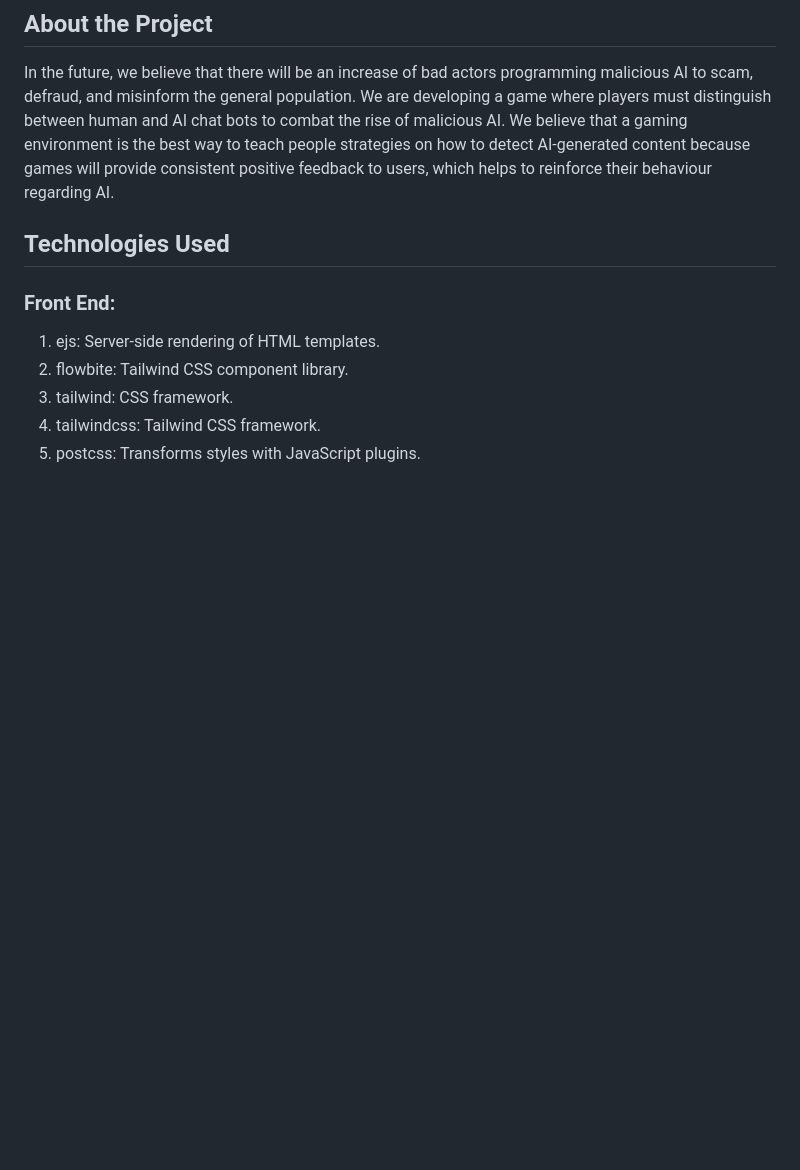
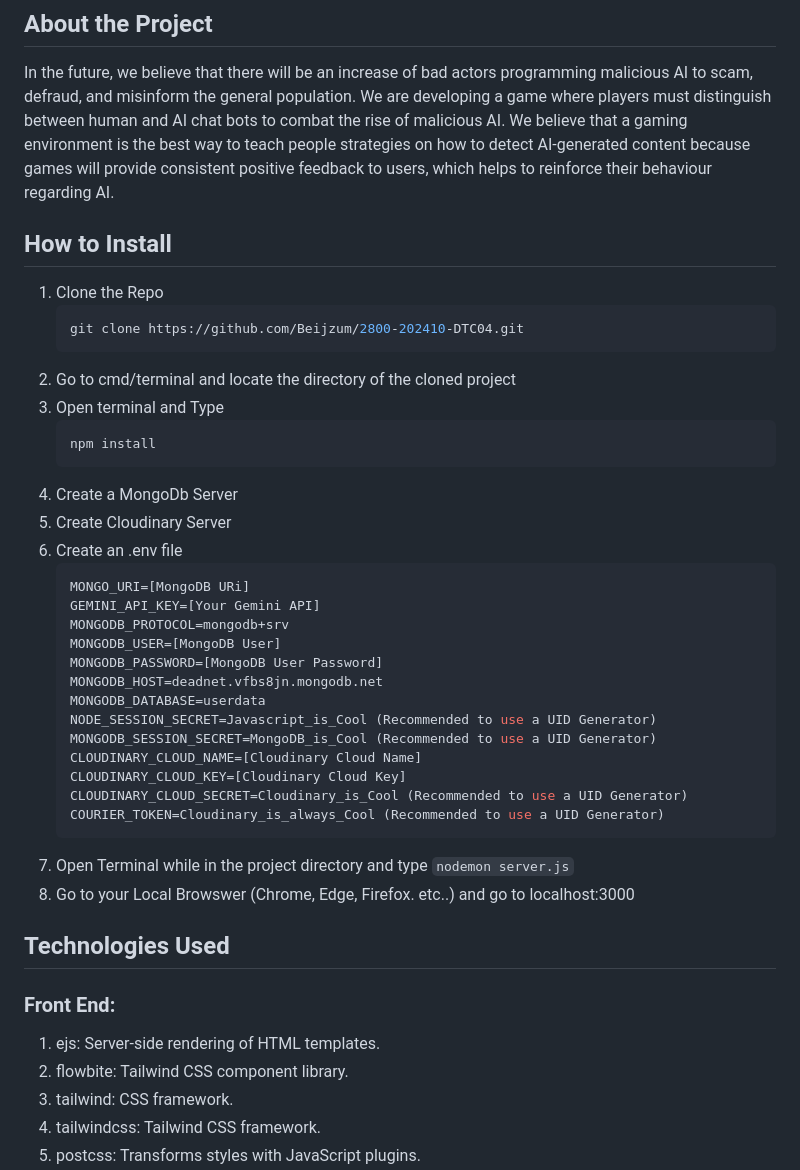
Before and after one commit to Beijzum/2800-202410-DTC04, a Markdown page: README.md, the part around the change. Rendered like a GitHub page; blank space fills up the shorter version.

Commit message:
Update README.md to add installation process

````diff
--- a/README.md
+++ b/README.md
@@ -3,6 +3,39 @@ Dead Net is a game where players must distinguish between human and AI chat bots
 
 ## About the Project
 In the future, we believe that there will be an increase of bad actors programming malicious AI to scam, defraud, and misinform the general population. We are developing a game where players must distinguish between human and AI chat bots to combat the rise of malicious AI. We believe that a gaming environment is the best way to teach people strategies on how to detect AI-generated content because games will provide consistent positive feedback to users, which helps to reinforce their behaviour regarding AI.
+
+## How to Install
+1. Clone the Repo
+    ```sh
+    git clone https://github.com/Beijzum/2800-202410-DTC04.git
+    ```
+2. Go to cmd/terminal and locate the directory of the cloned project
+3. Open terminal and Type
+    ```sh
+    npm install
+    ```
+4. Create a MongoDb Server
+5. Create Cloudinary Server
+6. Create an .env file
+    ```sh
+    MONGO_URI=[MongoDB URi]
+    GEMINI_API_KEY=[Your Gemini API]
+    MONGODB_PROTOCOL=mongodb+srv
+    MONGODB_USER=[MongoDB User]
+    MONGODB_PASSWORD=[MongoDB User Password]
+    MONGODB_HOST=deadnet.vfbs8jn.mongodb.net
+    MONGODB_DATABASE=userdata
+    NODE_SESSION_SECRET=Javascript_is_Cool (Recommended to use a UID Generator)
+    MONGODB_SESSION_SECRET=MongoDB_is_Cool (Recommended to use a UID Generator)
+    CLOUDINARY_CLOUD_NAME=[Cloudinary Cloud Name]
+    CLOUDINARY_CLOUD_KEY=[Cloudinary Cloud Key]
+    CLOUDINARY_CLOUD_SECRET=Cloudinary_is_Cool (Recommended to use a UID Generator)
+    COURIER_TOKEN=Cloudinary_is_always_Cool (Recommended to use a UID Generator)
+    ```
+7. Open Terminal while in the project directory and type
+```nodemon server.js```
+8. Go to your Local Browswer (Chrome, Edge, Firefox. etc..) and go to
+localhost:3000
 
 ## Technologies Used
 
````
